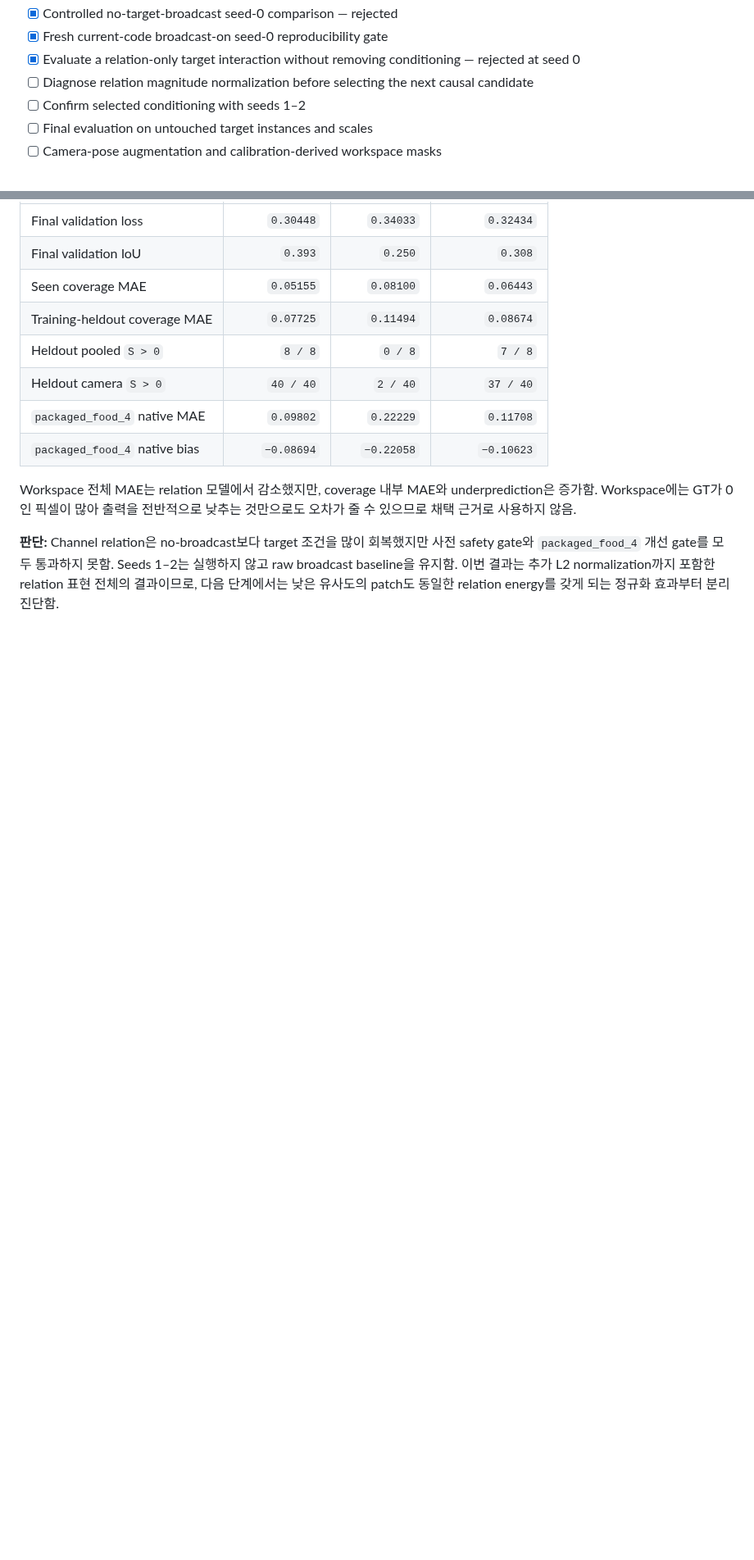
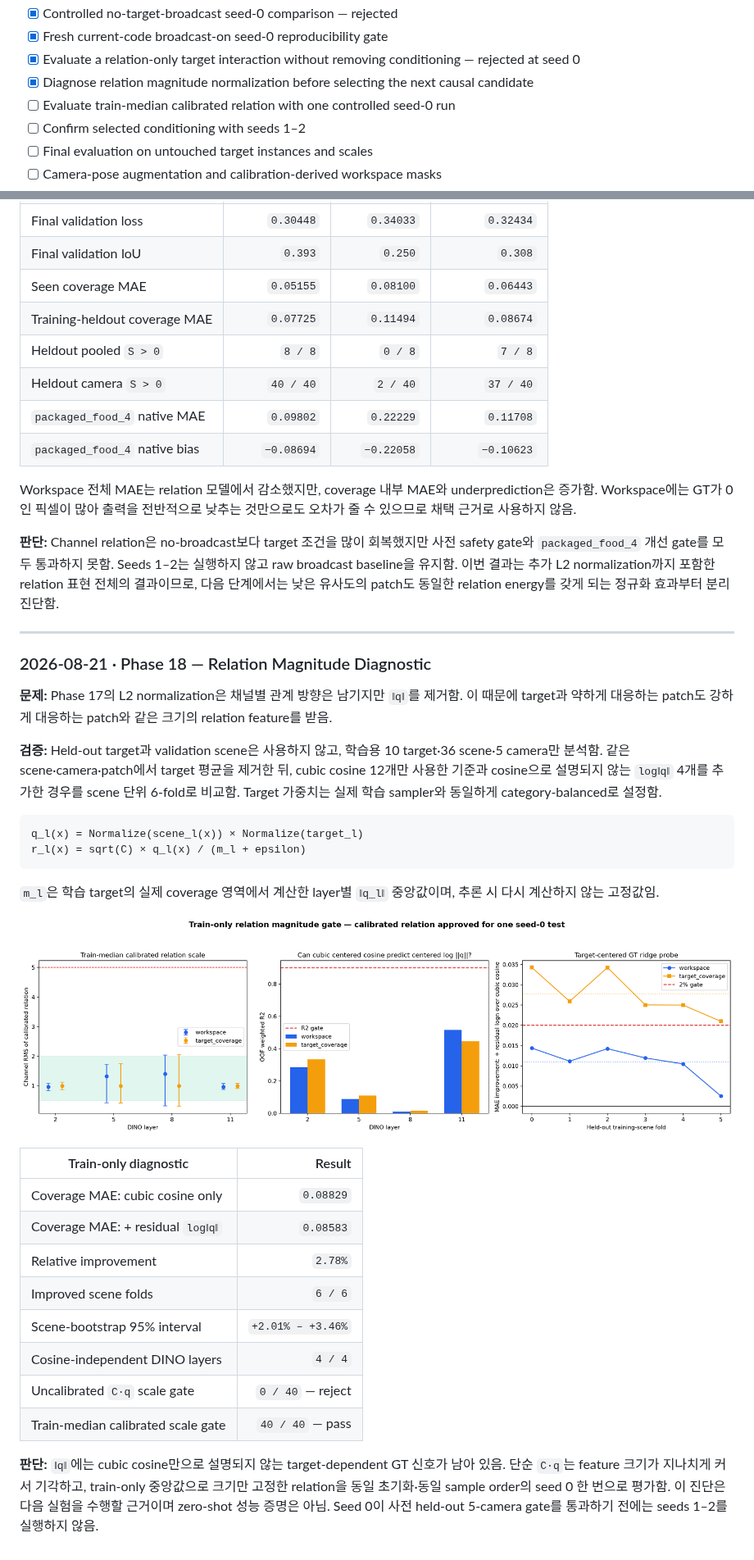
Before and after one commit to JeonHaneul/2D-PDM_DINOv3, a Markdown page: README.md, 2 parts joined by grey strips. Shown at 82% size. Rendered like a GitHub page; pictures changed too: img/occlusion_model/relation_magnitude_probe_train_only.png (added); blank space fills up the shorter version.

Commit message:
docs: record relation magnitude gate

````diff
--- a/README.md
+++ b/README.md
@@ -943,7 +943,8 @@ Fusion gate에서 Similarity·Occlusion evidence와 함께 Complexity의 상대
 - [x] Controlled no-target-broadcast seed-0 comparison — rejected
 - [x] Fresh current-code broadcast-on seed-0 reproducibility gate
 - [x] Evaluate a relation-only target interaction without removing conditioning — rejected at seed 0
-- [ ] Diagnose relation magnitude normalization before selecting the next causal candidate
+- [x] Diagnose relation magnitude normalization before selecting the next causal candidate
+- [ ] Evaluate train-median calibrated relation with one controlled seed-0 run
 - [ ] Confirm selected conditioning with seeds 1–2
 - [ ] Final evaluation on untouched target instances and scales
 - [ ] Camera-pose augmentation and calibration-derived workspace masks
@@ -1324,3 +1325,33 @@ MatchingBlock input = [scene patch, FiLM depth, r(x), shifted cosine]
 Workspace 전체 MAE는 relation 모델에서 감소했지만, coverage 내부 MAE와 underprediction은 증가함. Workspace에는 GT가 0인 픽셀이 많아 출력을 전반적으로 낮추는 것만으로도 오차가 줄 수 있으므로 채택 근거로 사용하지 않음.
 
 **판단:** Channel relation은 no-broadcast보다 target 조건을 많이 회복했지만 사전 safety gate와 `packaged_food_4` 개선 gate를 모두 통과하지 못함. Seeds 1–2는 실행하지 않고 raw broadcast baseline을 유지함. 이번 결과는 추가 L2 normalization까지 포함한 relation 표현 전체의 결과이므로, 다음 단계에서는 낮은 유사도의 patch도 동일한 relation energy를 갖게 되는 정규화 효과부터 분리 진단함.
+
+---
+
+### 2026-08-21 · Phase 18 — Relation Magnitude Diagnostic
+
+**문제:** Phase 17의 L2 normalization은 채널별 관계 방향은 남기지만 `‖q‖`를 제거함. 이 때문에 target과 약하게 대응하는 patch도 강하게 대응하는 patch와 같은 크기의 relation feature를 받음.
+
+**검증:** Held-out target과 validation scene은 사용하지 않고, 학습용 10 target·36 scene·5 camera만 분석함. 같은 scene·camera·patch에서 target 평균을 제거한 뒤, cubic cosine 12개만 사용한 기준과 cosine으로 설명되지 않는 `log‖q‖` 4개를 추가한 경우를 scene 단위 6-fold로 비교함. Target 가중치는 실제 학습 sampler와 동일하게 category-balanced로 설정함.
+
+```text
+q_l(x) = Normalize(scene_l(x)) × Normalize(target_l)
+r_l(x) = sqrt(C) × q_l(x) / (m_l + epsilon)
+```
+
+`m_l`은 학습 target의 실제 coverage 영역에서 계산한 layer별 `‖q_l‖` 중앙값이며, 추론 시 다시 계산하지 않는 고정값임.
+
+![Train-only relation magnitude diagnostic](img/occlusion_model/relation_magnitude_probe_train_only.png)
+
+| Train-only diagnostic | Result |
+|---|---:|
+| Coverage MAE: cubic cosine only | `0.08829` |
+| Coverage MAE: + residual `log‖q‖` | `0.08583` |
+| Relative improvement | `2.78%` |
+| Improved scene folds | `6 / 6` |
+| Scene-bootstrap 95% interval | `+2.01% – +3.46%` |
+| Cosine-independent DINO layers | `4 / 4` |
+| Uncalibrated `C·q` scale gate | `0 / 40` — reject |
+| Train-median calibrated scale gate | `40 / 40` — pass |
+
+**판단:** `‖q‖`에는 cubic cosine만으로 설명되지 않는 target-dependent GT 신호가 남아 있음. 단순 `C·q`는 feature 크기가 지나치게 커서 기각하고, train-only 중앙값으로 크기만 고정한 relation을 동일 초기화·동일 sample order의 seed 0 한 번으로 평가함. 이 진단은 다음 실험을 수행할 근거이며 zero-shot 성능 증명은 아님. Seed 0이 사전 held-out 5-camera gate를 통과하기 전에는 seeds 1–2를 실행하지 않음.
````
